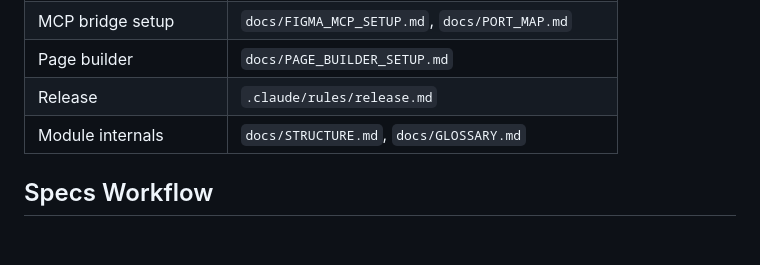
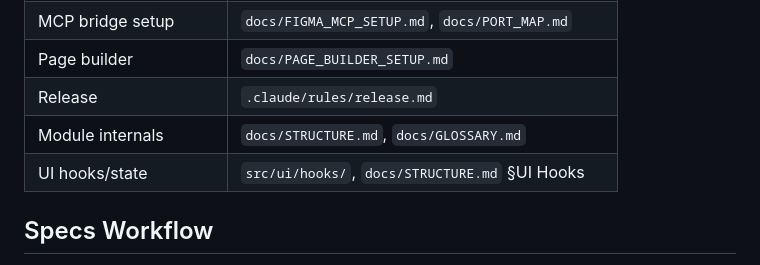
Before and after one commit to fusion-brisk/fluffy-chainsaw, a Markdown page: CLAUDE.md, the part around the change. Rendered like a GitHub page; blank space fills up the shorter version.

```diff
--- a/CLAUDE.md
+++ b/CLAUDE.md
@@ -60,6 +60,7 @@ AI commits: add `Co-Authored-By: Claude <noreply@anthropic.com>`.
 | Page builder | `docs/PAGE_BUILDER_SETUP.md` |
 | Release | `.claude/rules/release.md` |
 | Module internals | `docs/STRUCTURE.md`, `docs/GLOSSARY.md` |
+| UI hooks/state | `src/ui/hooks/`, `docs/STRUCTURE.md` §UI Hooks |
 
 ## Specs Workflow
 
```
Also changed, not shown: docs/STRUCTURE.md (+40 -7 lines), packages/plugin/CLAUDE.md (+4 -0 lines).
